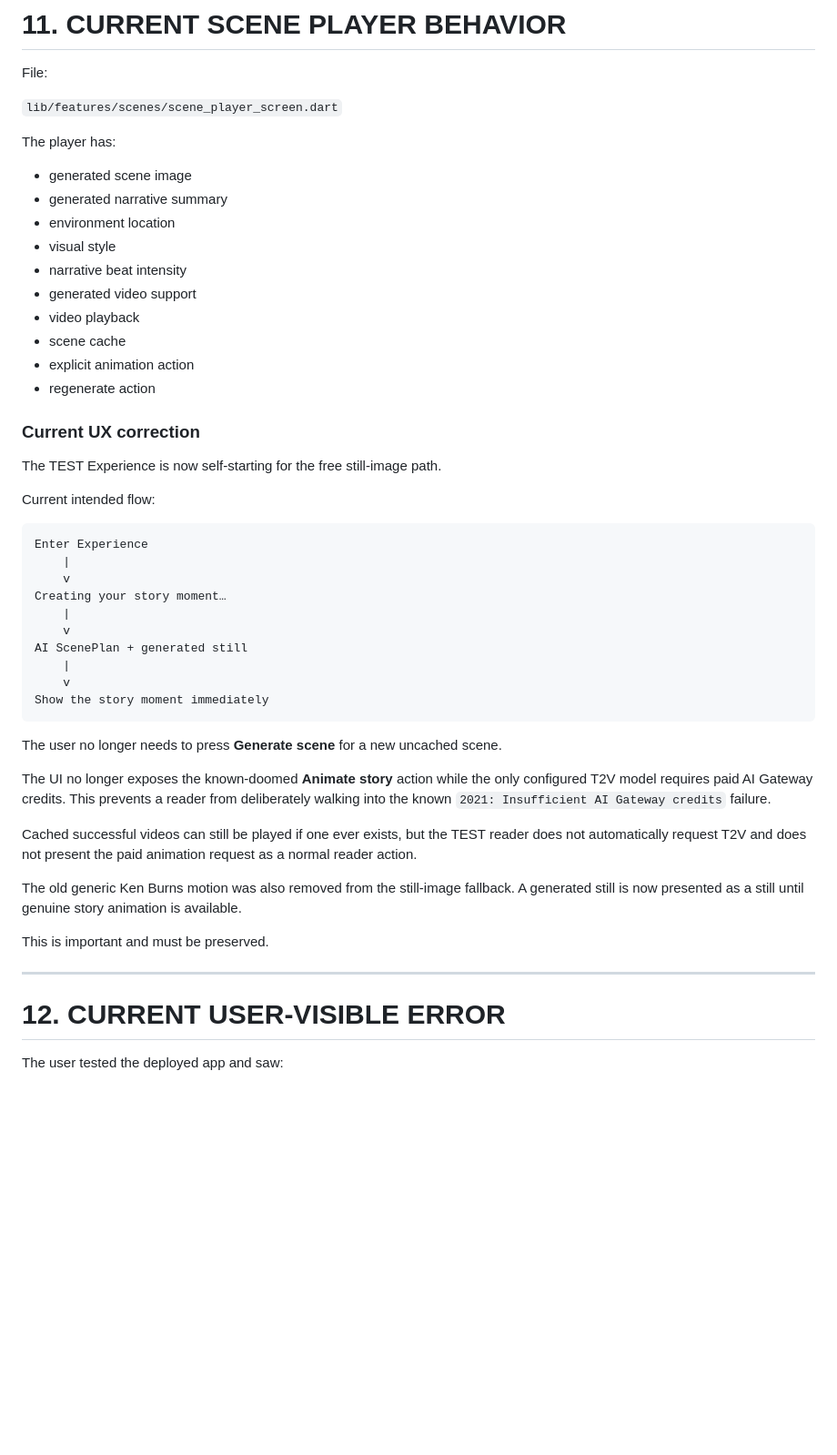
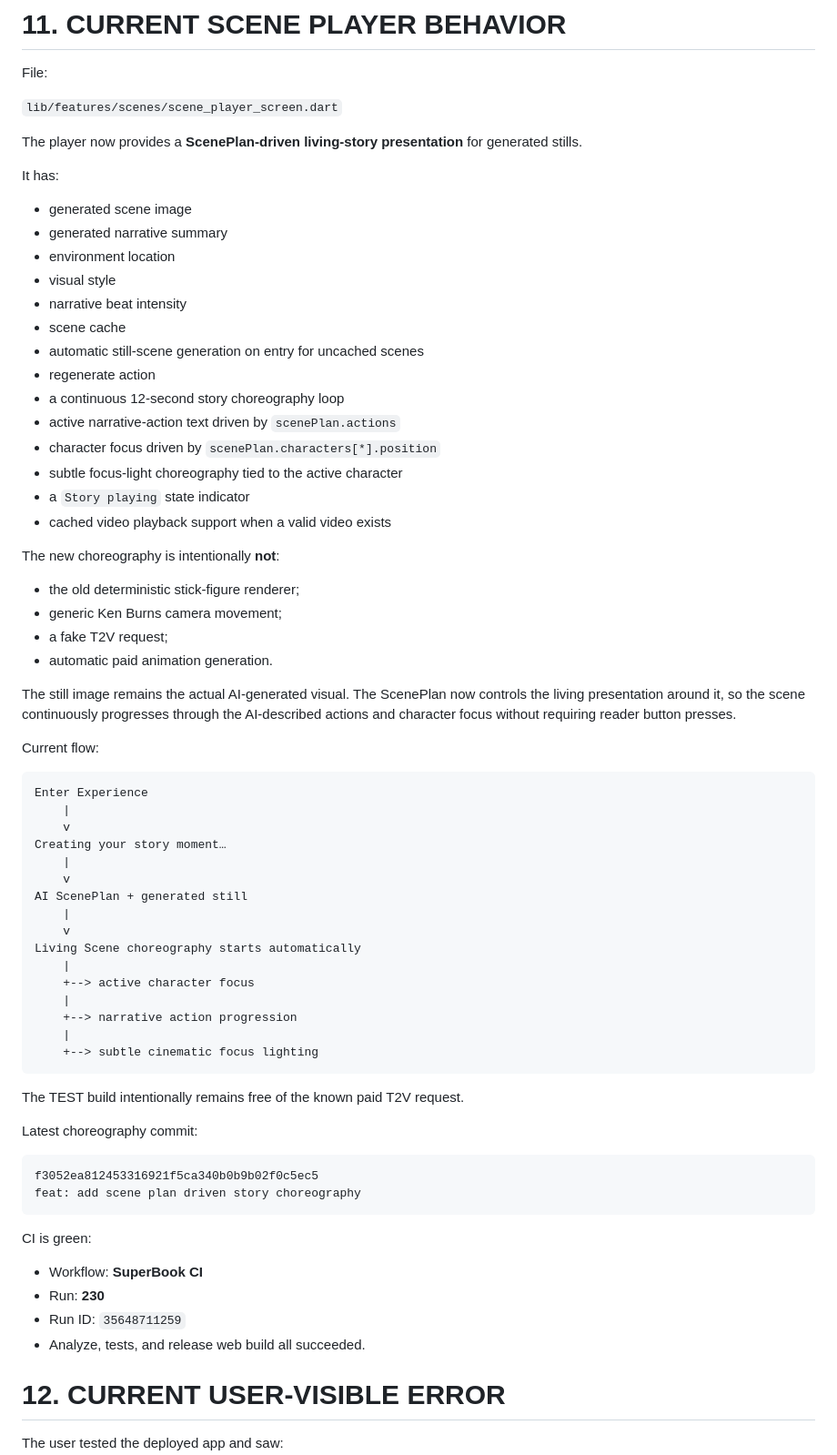
Before and after one commit to shivashisvicky/SuperBook, a Markdown page: docs/SUPERBOOK-AI-SCENE-HANDOFF.md, the part around one of its changes. Shown at 91% size. Drawn GitHub-style; blank space fills up the shorter version.

Commit message:
docs: record living story choreography

````diff
--- a/docs/SUPERBOOK-AI-SCENE-HANDOFF.md
+++ b/docs/SUPERBOOK-AI-SCENE-HANDOFF.md
@@ -420,24 +420,35 @@ File:
 
 `lib/features/scenes/scene_player_screen.dart`
 
-The player has:
+The player now provides a **ScenePlan-driven living-story presentation** for generated stills.
+
+It has:
 
 - generated scene image
 - generated narrative summary
 - environment location
 - visual style
 - narrative beat intensity
-- generated video support
-- video playback
 - scene cache
-- explicit animation action
+- automatic still-scene generation on entry for uncached scenes
 - regenerate action
-
-### Current UX correction
-
-The TEST Experience is now self-starting for the free still-image path.
-
-Current intended flow:
+- a continuous 12-second story choreography loop
+- active narrative-action text driven by `scenePlan.actions`
+- character focus driven by `scenePlan.characters[*].position`
+- subtle focus-light choreography tied to the active character
+- a `Story playing` state indicator
+- cached video playback support when a valid video exists
+
+The new choreography is intentionally **not**:
+
+- the old deterministic stick-figure renderer;
+- generic Ken Burns camera movement;
+- a fake T2V request;
+- automatic paid animation generation.
+
+The still image remains the actual AI-generated visual. The ScenePlan now controls the living presentation around it, so the scene continuously progresses through the AI-described actions and character focus without requiring reader button presses.
+
+Current flow:
 
 ```
 Enter Experience
@@ -449,20 +460,30 @@ Creating your story moment…
 AI ScenePlan + generated still
     |
     v
-Show the story moment immediately
-```
-
-The user no longer needs to press **Generate scene** for a new uncached scene.
-
-The UI no longer exposes the known-doomed **Animate story** action while the only configured T2V model requires paid AI Gateway credits. This prevents a reader from deliberately walking into the known `2021: Insufficient AI Gateway credits` failure.
-
-Cached successful videos can still be played if one ever exists, but the TEST reader does not automatically request T2V and does not present the paid animation request as a normal reader action.
-
-The old generic Ken Burns motion was also removed from the still-image fallback. A generated still is now presented as a still until genuine story animation is available.
-
-This is important and must be preserved.
-
----
+Living Scene choreography starts automatically
+    |
+    +--> active character focus
+    |
+    +--> narrative action progression
+    |
+    +--> subtle cinematic focus lighting
+```
+
+The TEST build intentionally remains free of the known paid T2V request.
+
+Latest choreography commit:
+
+```
+f3052ea812453316921f5ca340b0b9b02f0c5ec5
+feat: add scene plan driven story choreography
+```
+
+CI is green:
+
+- Workflow: **SuperBook CI**
+- Run: **230**
+- Run ID: `35648711259`
+- Analyze, tests, and release web build all succeeded.
 
 # 12. CURRENT USER-VISIBLE ERROR
 
````
Also changed, not shown: other parts of docs/SUPERBOOK-AI-SCENE-HANDOFF.md (+1 -1 lines).
